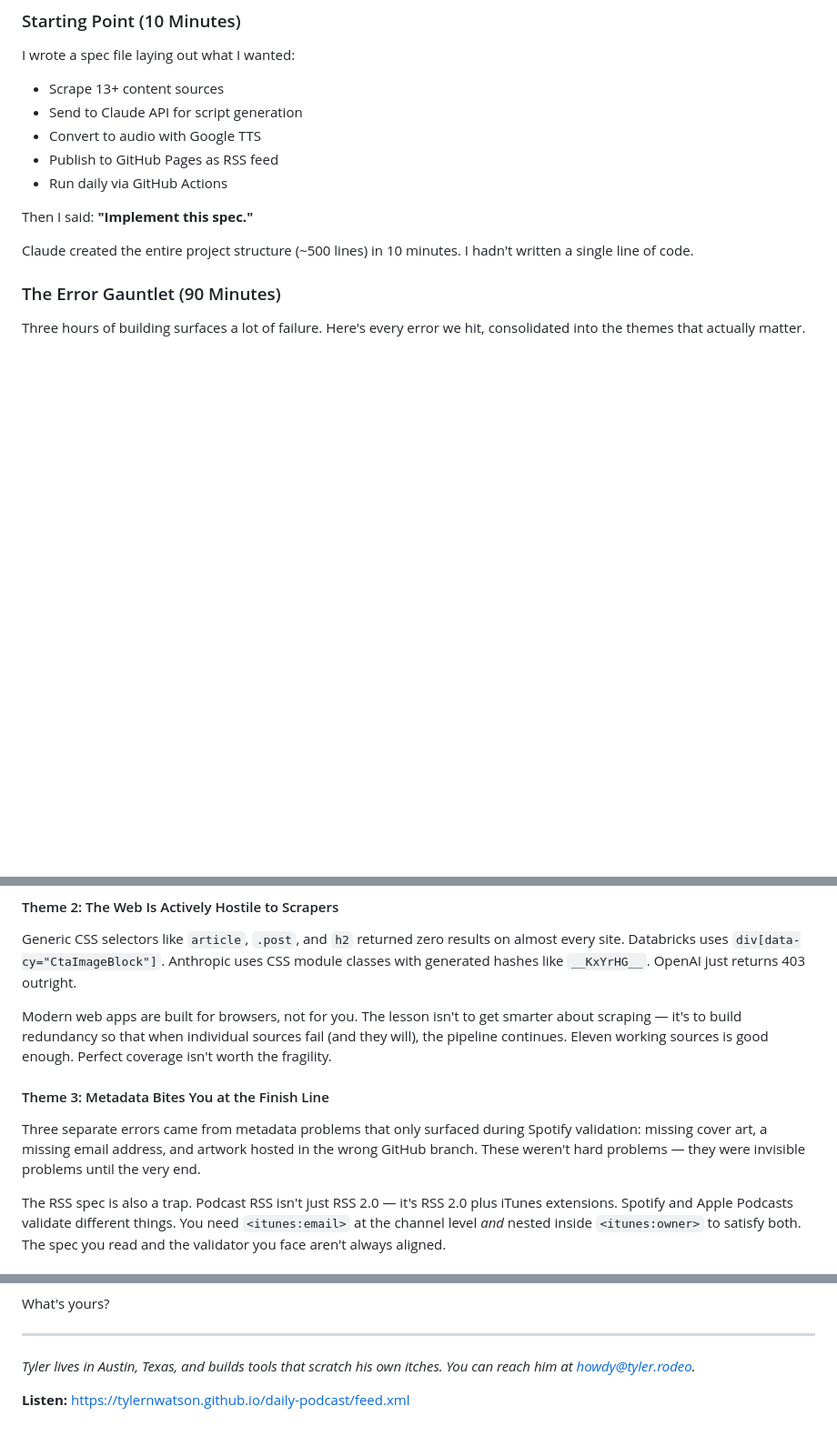
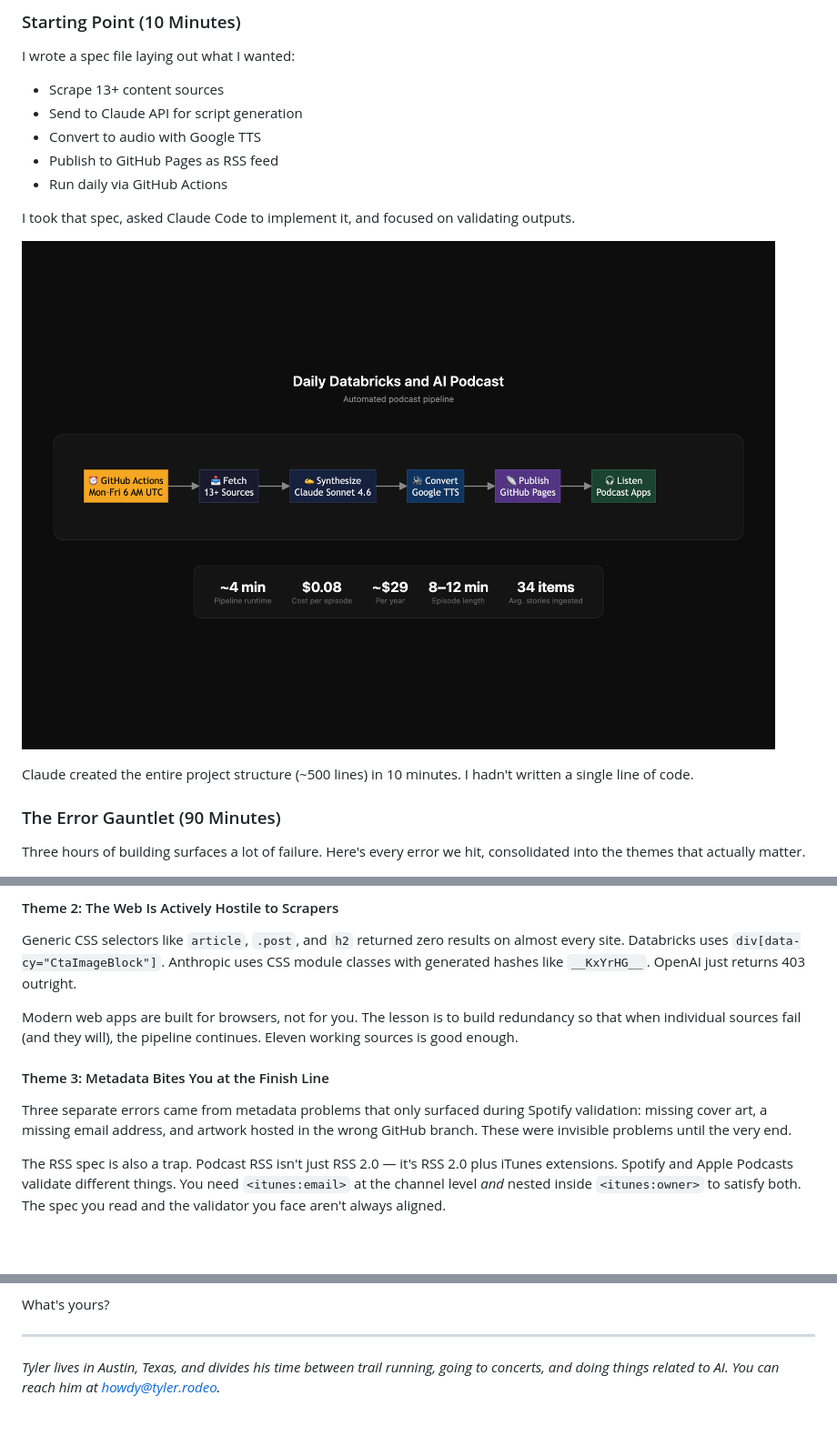
Before and after one commit to git-bafshar/benpod, a Markdown page: blog-post short.md, 3 parts joined by grey strips. Shown at 91% size. Rendered like a GitHub page; pictures changed too: docs/pipeline-flow.png (added); blank space fills up the shorter version.

```diff
--- a/blog-post short.md
+++ b/blog-post short.md
@@ -36,7 +38,9 @@ I wrote a spec file laying out what I wanted:
 - Publish to GitHub Pages as RSS feed
 - Run daily via GitHub Actions
 
-Then I said: **"Implement this spec."**
+I took that spec, asked Claude Code to implement it, and focused on validating outputs.
+
+![Pipeline Flow](docs/pipeline-flow.png)
 
 Claude created the entire project structure (\~500 lines) in 10 minutes. I hadn't written a single line of code.
 
@@ -56,11 +60,11 @@ The pattern: every external service has constraints that aren't obvious until yo
 
 Generic CSS selectors like `article`, `.post`, and `h2` returned zero results on almost every site. Databricks uses `div[data-cy="CtaImageBlock"]`. Anthropic uses CSS module classes with generated hashes like `__KxYrHG__`. OpenAI just returns 403 outright.
 
-Modern web apps are built for browsers, not for you. The lesson isn't to get smarter about scraping — it's to build redundancy so that when individual sources fail (and they will), the pipeline continues. Eleven working sources is good enough. Perfect coverage isn't worth the fragility.
+Modern web apps are built for browsers, not for you. The lesson is to build redundancy so that when individual sources fail (and they will), the pipeline continues. Eleven working sources is good enough.
 
 #### Theme 3: Metadata Bites You at the Finish Line
 
-Three separate errors came from metadata problems that only surfaced during Spotify validation: missing cover art, a missing email address, and artwork hosted in the wrong GitHub branch. These weren't hard problems — they were invisible problems until the very end.
+Three separate errors came from metadata problems that only surfaced during Spotify validation: missing cover art, a missing email address, and artwork hosted in the wrong GitHub branch. These were invisible problems until the very end.
 
 The RSS spec is also a trap. Podcast RSS isn't just RSS 2.0 — it's RSS 2.0 plus iTunes extensions. Spotify and Apple Podcasts validate different things. You need `<itunes:email>` at the channel level *and* nested inside `<itunes:owner>` to satisfy both. The spec you read and the validator you face aren't always aligned.
 
@@ -231,6 +235,4 @@ What's yours?
 
 ---
 
-*Tyler lives in Austin, Texas, and builds tools that scratch his own itches. You can reach him at [howdy@tyler.rodeo](mailto:howdy@tyler.rodeo).*
-
-**Listen:** [https://tylernwatson.github.io/daily-podcast/feed.xml](https://tylernwatson.github.io/daily-podcast/feed.xml)
+*Tyler lives in Austin, Texas, and divides his time between trail running, going to concerts, and doing things related to AI. You can reach him at [howdy@tyler.rodeo](mailto:howdy@tyler.rodeo).*
```
Also changed, not shown: other parts of blog-post short.md (+3 -1 lines), README.md (+2 -0 lines), 1 other file.
